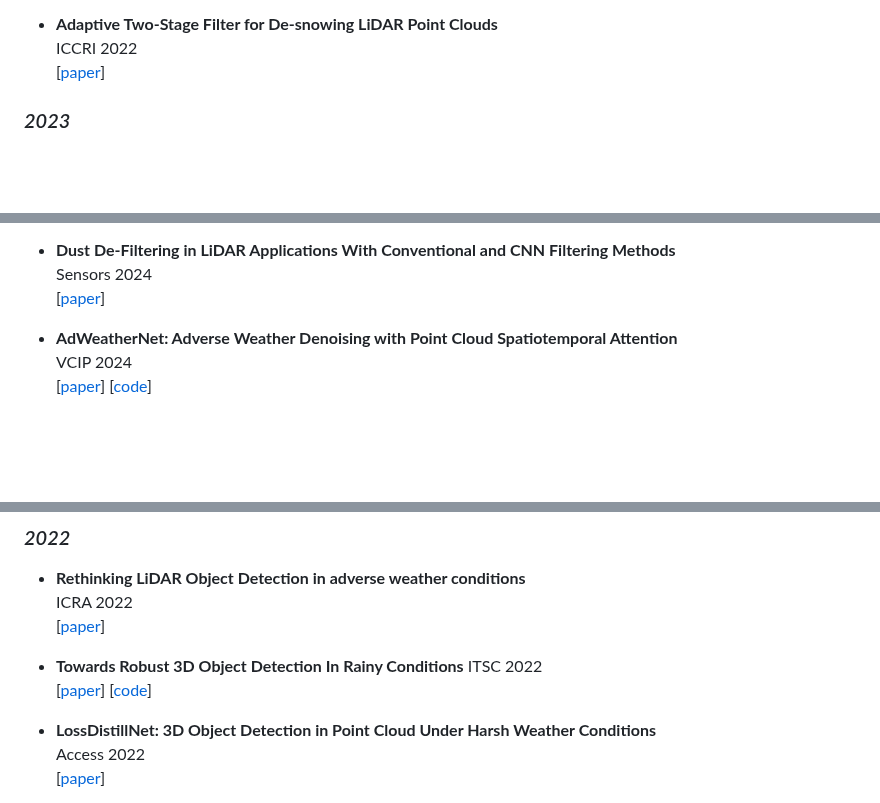
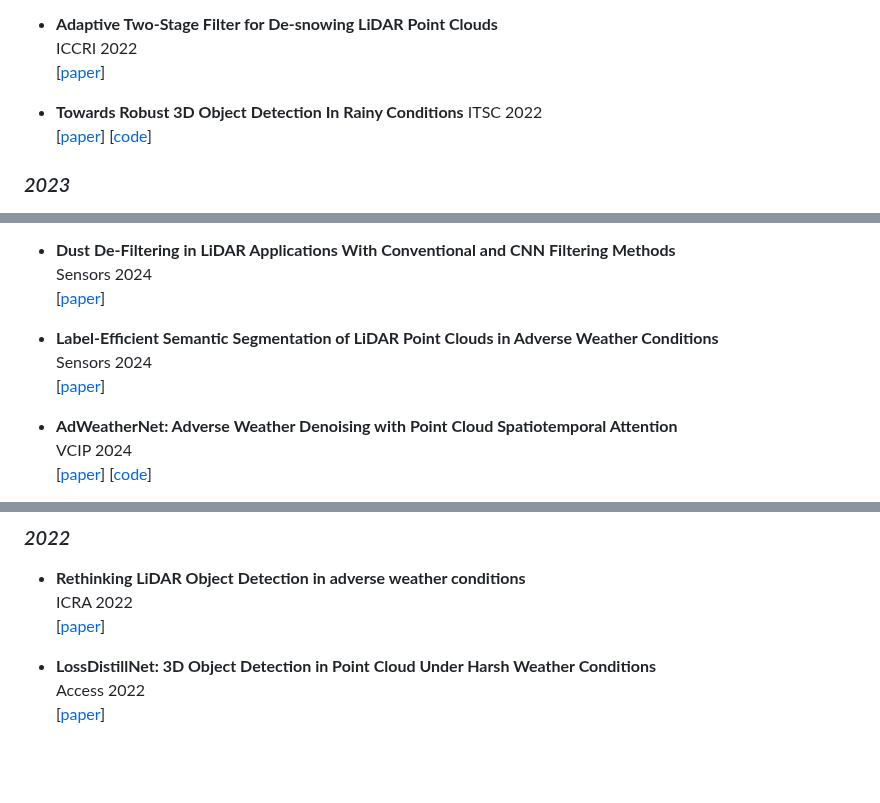
Before and after one commit to ylwhxht/Awesome-3D_Object_Detection_in_Adverse_Weather, a Markdown page: README.md, 3 parts joined by grey strips. GitHub-like rendering; blank space fills up the shorter version.

```diff
--- a/README.md
+++ b/README.md
@@ -297,6 +297,8 @@ RAL. 2022
 ICCRI 2022
  [[paper](https://ieeexplore.ieee.org/abstract/document/10223164)]
 
+ * **Towards Robust 3D Object Detection In Rainy Conditions** ITSC 2022
+[[paper](https://www.mdpi.com/2072-4292/16/12/2247/pdf)] [[code](https://github.com/julycrow/3D_Object_Detection_Winter)]
 
 
 ### *2023*
@@ -344,6 +346,9 @@ Sensors 2024
 Sensors 2024
  [[paper](https://ieeexplore.ieee.org/abstract/document/10423020)]
 
+ * **Label-Efficient Semantic Segmentation of LiDAR Point Clouds in Adverse Weather Conditions**
+Sensors 2024
+ [[paper](https://ieeexplore.ieee.org/document/10517394)]
 
  * **AdWeatherNet: Adverse Weather Denoising with Point Cloud Spatiotemporal Attention**
 VCIP 2024
@@ -387,8 +392,7 @@ CVPR 2021
 ICRA 2022
 [[paper](https://ieeexplore.ieee.org/abstract/document/9812039)]
 
- * **Towards Robust 3D Object Detection In Rainy Conditions** ITSC 2022
-[[paper](https://www.mdpi.com/2072-4292/16/12/2247/pdf)] [[code](https://github.com/julycrow/3D_Object_Detection_Winter)]
+
 
 * **LossDistillNet: 3D Object Detection in Point Cloud Under Harsh Weather Conditions**
  Access 2022
```
